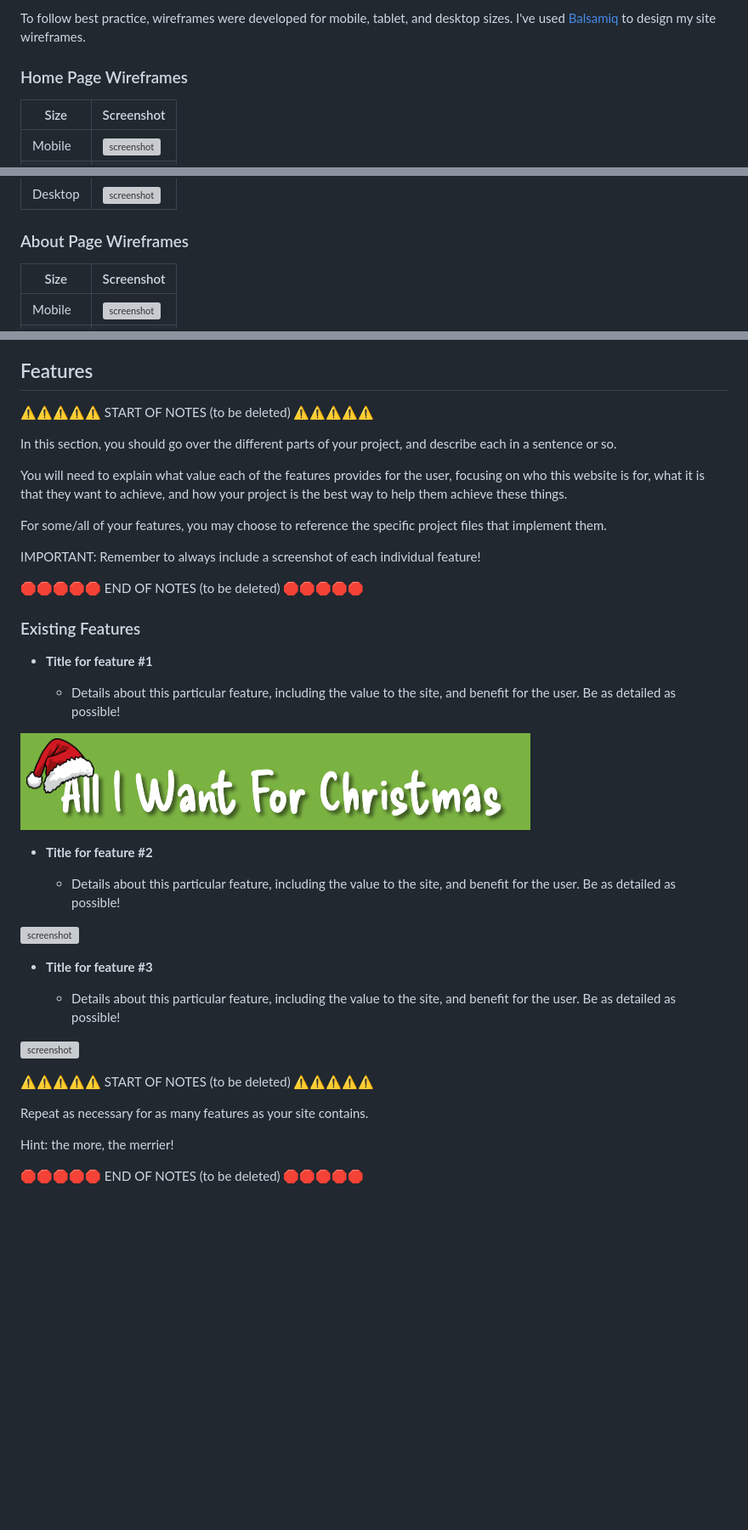
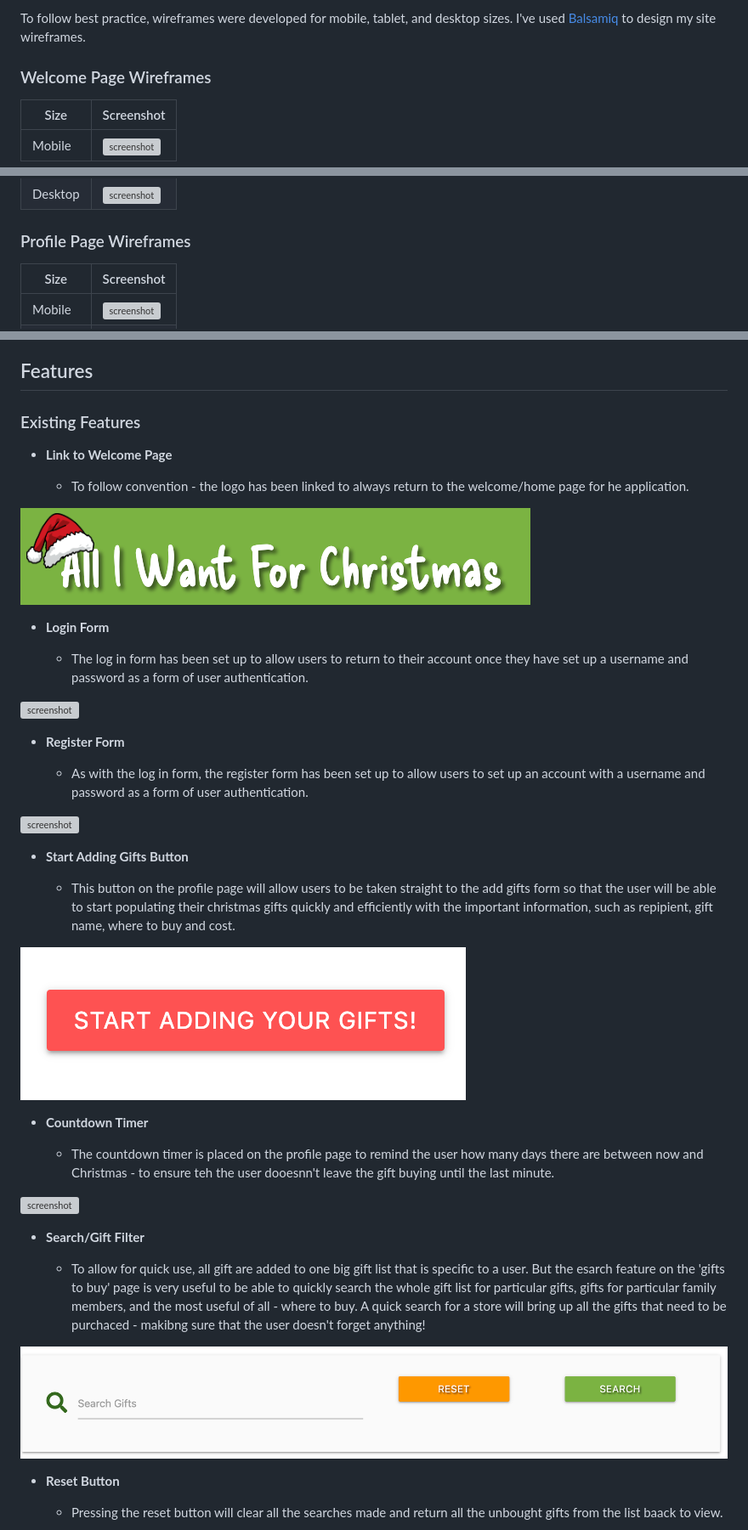
Before and after one commit to D3lyth/all-i-want-for-christmas, a Markdown page: README.md, 3 parts joined by grey strips. Shown: that part at 85% size. GitHub-like rendering; blank space fills up the shorter version; grey boxes are pictures that could not be loaded.

Commit message:
Add main feature to readme

```diff
--- a/README.md
+++ b/README.md
@@ -90,7 +90,7 @@ Instructions on how to do Markdown `tables` start on line #213 on this site: <ht
 To follow best practice, wireframes were developed for mobile, tablet, and desktop sizes.
 I've used [Balsamiq](https://balsamiq.com/wireframes) to design my site wireframes.
 
-### Home Page Wireframes
+### Welcome Page Wireframes
 
 | Size | Screenshot |
 | --- | --- |
@@ -99,6 +98,6 @@ I've used [Balsamiq](https://balsamiq.com/wireframes) to design my site wirefram
 | Desktop | ![screenshot](documentation/wireframes/desktop-home.png) |
 
-### About Page Wireframes
+### Profile Page Wireframes
 
 | Size | Screenshot |
 | --- | --- |
@@ -122,45 +120,45 @@ Repeat for any addition wireframe pages you have.
 
 ## Features
 
-⚠️⚠️⚠️⚠️⚠️ START OF NOTES (to be deleted) ⚠️⚠️⚠️⚠️⚠️
-
-In this section, you should go over the different parts of your project,
-and describe each in a sentence or so.
-
-You will need to explain what value each of the features provides for the user,
-focusing on who this website is for, what it is that they want to achieve,
-and how your project is the best way to help them achieve these things.
-
-For some/all of your features, you may choose to reference the specific project files that implement them.
-
-IMPORTANT: Remember to always include a screenshot of each individual feature!
-
-🛑🛑🛑🛑🛑 END OF NOTES (to be deleted) 🛑🛑🛑🛑🛑
-
 ### Existing Features
 
-- **Title for feature #1**
+- **Link to Welcome Page**
 
-  - Details about this particular feature, including the value to the site, and benefit for the user. Be as detailed as possible!
+  - To follow convention - the logo has been linked to always return to the welcome/home page for he application.
 
 ![screenshot](documentation/feature01.png)
 
-- **Title for feature #2**
+- **Login Form**
 
-  - Details about this particular feature, including the value to the site, and benefit for the user. Be as detailed as possible!
+  - The log in form has been set up to allow users to return to their account once they have set up a username and password as a form of user authentication.
 
 ![screenshot](documentation/feature02.png)
 
-- **Title for feature #3**
+- **Register Form**
 
-  - Details about this particular feature, including the value to the site, and benefit for the user. Be as detailed as possible!
+  - As with the log in form, the register form has been set up to allow users to set up an account with a username and password as a form of user authentication.
 
 ![screenshot](documentation/feature03.png)
 
-⚠️⚠️⚠️⚠️⚠️ START OF NOTES (to be deleted) ⚠️⚠️⚠️⚠️⚠️
+- **Start Adding Gifts Button**
 
-Repeat as necessary for as many features as your site contains.
+  - This button on the profile page will allow users to be taken straight to the add gifts form so that the user will be able to start populating their christmas gifts quickly and efficiently with the important information, such as repipient, gift name, where to buy and cost.
 
-Hint: the more, the merrier!
+![screenshot](documentation/feature04.png)
 
-🛑🛑🛑🛑🛑 END OF NOTES (to be deleted) 🛑🛑🛑🛑🛑
+- **Countdown Timer**
+
+  - The countdown timer is placed on the profile page to remind the user how many days there are between now and Christmas - to ensure teh the user dooesnn't leave the gift buying until the last minute.
+
+![screenshot](documentation/feature05.png)
+
+- **Search/Gift Filter**
+
+  - To allow for quick use, all gift are added to one big gift list that is specific to a user. But the esarch feature on the 'gifts to buy' page is very useful to be able to quickly search the whole gift list for particular gifts, gifts for particular family members, and the most useful of all - where to buy. A quick search for a store will bring up all the gifts that need to be purchaced - makibng sure that the user doesn't forget anything!
+
+![screenshot](documentation/feature06.png)
+
+- **Reset Button**
+
+  - Pressing the reset button will clear all the searches made and return all the unbought gifts from the list baack to view.
+
```
Also changed, not shown: other parts of README.md (+91 -13 lines).
